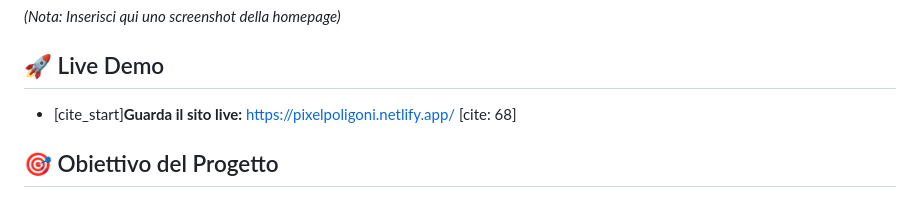
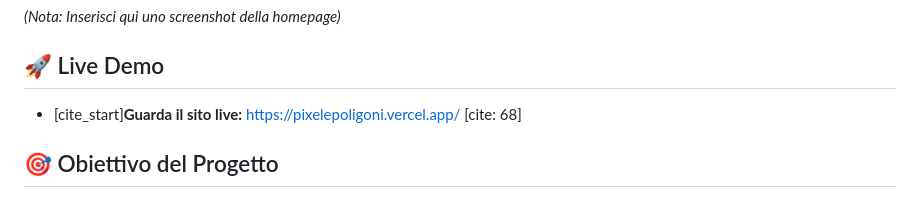
Before and after one commit to LucaMureddu/pixelepoligoni, a Markdown page: README.md, the part around the change. Drawn GitHub-style.

Commit message:
Update live demo link in README

```diff
--- a/README.md
+++ b/README.md
@@ -6,7 +6,7 @@
 
 ## 🚀 Live Demo
 
-* [cite_start]**Guarda il sito live:** [https://pixelpoligoni.netlify.app/](https://pixelpoligoni.netlify.app/) [cite: 68]
+* [cite_start]**Guarda il sito live:** https://pixelepoligoni.vercel.app/ [cite: 68]
 
 ## 🎯 Obiettivo del Progetto
 
```
